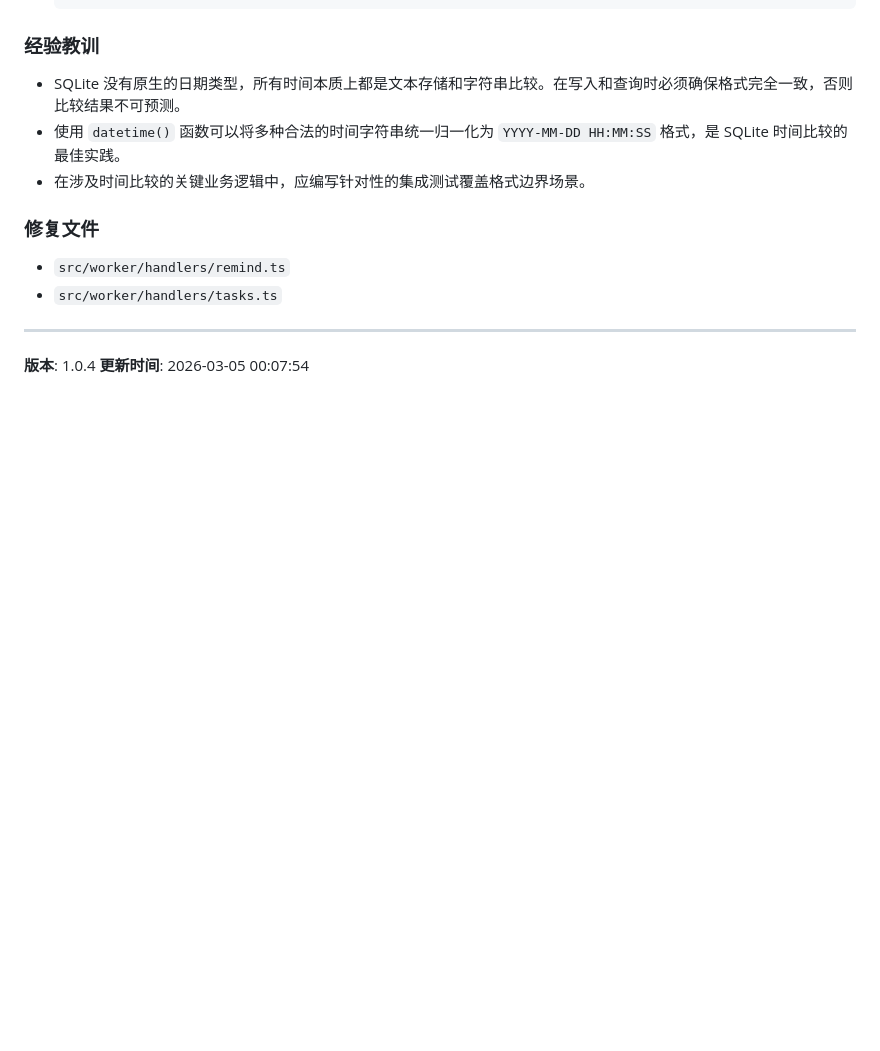
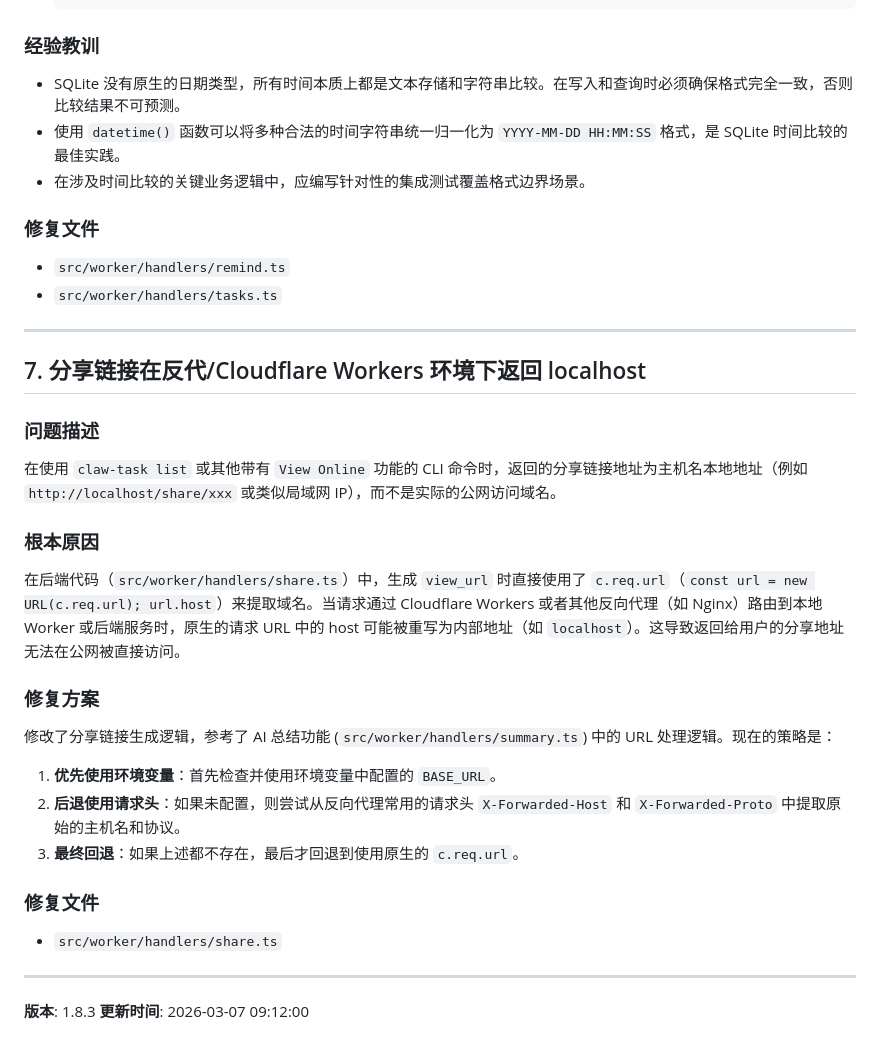
Before and after one commit to gray0128/claw-owner-task, a Markdown page: docs/缺陷修复记录.md, the part around the change. GitHub-like rendering; blank space fills up the shorter version.

Commit message:
docs: 更新缺陷修复记录，增加分享链接在反代环境下的 URL 生成问题记录

```diff
--- a/docs/缺陷修复记录.md
+++ b/docs/缺陷修复记录.md
@@ -146,5 +146,24 @@ AND remind_at <= CURRENT_TIMESTAMP
 
 ---
 
-**版本**: 1.0.4
-**更新时间**: 2026-03-05 00:07:54
+## 7. 分享链接在反代/Cloudflare Workers 环境下返回 localhost
+
+### 问题描述
+在使用 `claw-task list` 或其他带有 `View Online` 功能的 CLI 命令时，返回的分享链接地址为主机名本地地址（例如 `http://localhost/share/xxx` 或类似局域网 IP），而不是实际的公网访问域名。
+
+### 根本原因
+在后端代码（`src/worker/handlers/share.ts`）中，生成 `view_url` 时直接使用了 `c.req.url`（`const url = new URL(c.req.url); url.host`）来提取域名。当请求通过 Cloudflare Workers 或者其他反向代理（如 Nginx）路由到本地 Worker 或后端服务时，原生的请求 URL 中的 host 可能被重写为内部地址（如 `localhost`）。这导致返回给用户的分享地址无法在公网被直接访问。
+
+### 修复方案
+修改了分享链接生成逻辑，参考了 AI 总结功能 (`src/worker/handlers/summary.ts`) 中的 URL 处理逻辑。现在的策略是：
+1. **优先使用环境变量**：首先检查并使用环境变量中配置的 `BASE_URL`。
+2. **后退使用请求头**：如果未配置，则尝试从反向代理常用的请求头 `X-Forwarded-Host` 和 `X-Forwarded-Proto` 中提取原始的主机名和协议。
+3. **最终回退**：如果上述都不存在，最后才回退到使用原生的 `c.req.url`。
+
+### 修复文件
+- `src/worker/handlers/share.ts`
+
+---
+
+**版本**: 1.8.3
+**更新时间**: 2026-03-07 09:12:00
```
